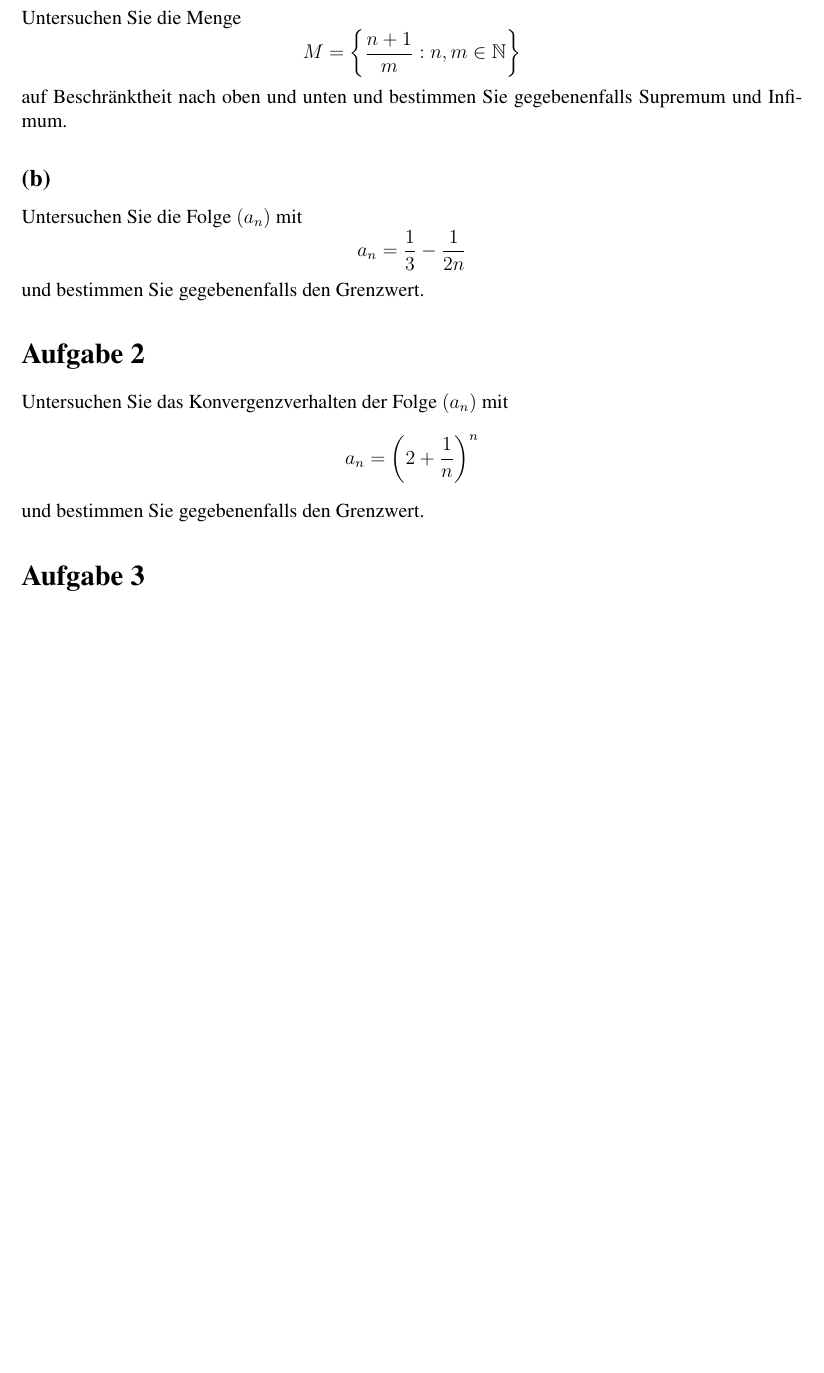
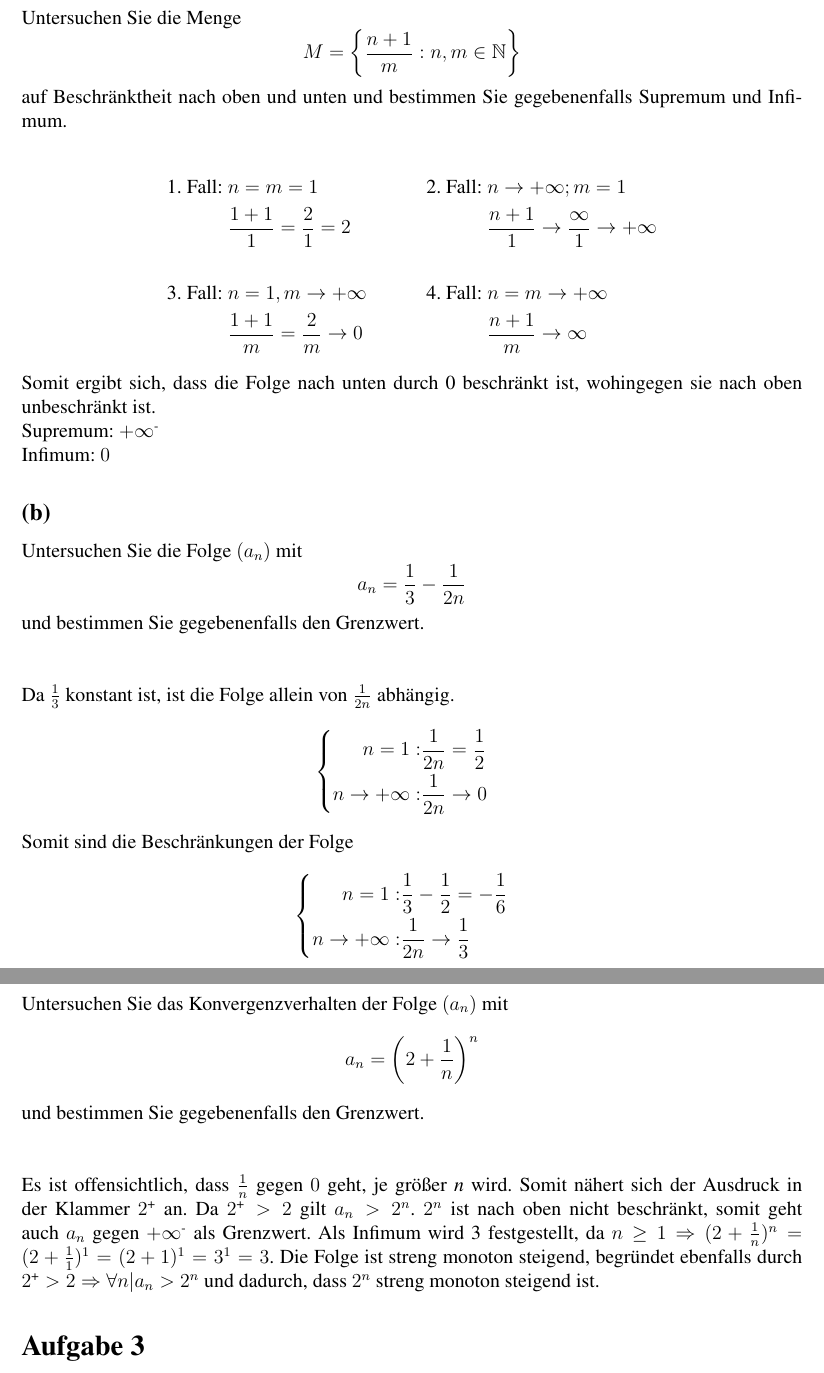
Before and after one commit to PhilippTeichert/Homework, a LaTeX document (ALA/Math W7/math_w7_v1.tex): part of page 2 of 3 before the commit and two parts of pages 2 and 3 of 3 after it, the two joined at a grey line, cut so that both start at the same text, the shorter picture padded with empty space. Compiled offline with pdfLaTeX.

Commit message:
math w7 task 2

```diff
--- a/ALA/Math W7/math_w7_v1.tex
+++ b/ALA/Math W7/math_w7_v1.tex
@@ -96,17 +96,68 @@ literate=%
 	\label{ssec:a1.a}
 	Untersuchen Sie die Menge
 	\[M=\left\lbrace\frac{n+1}{m}:n,m\in\mathbb{N}\right\rbrace\]
-	auf Beschränktheit nach oben und unten und bestimmen Sie gegebenenfalls Supremum und Infimum.
+	auf Beschränktheit nach oben und unten und bestimmen Sie gegebenenfalls Supremum und Infimum.\\
+	\\
+	\begin{equation*}
+		\begin{split}
+		\text{1. Fall: }&n=m=1\\
+			&\frac{1+1}{1}=\frac{2}{1}=2\\
+		\\
+		\text{3. Fall: }&n=1,m\rightarrow+\infty\\
+			&\frac{1+1}{m}=\frac{2}{m}\rightarrow 0\\
+		\end{split}
+		~~~~ ~~~~ ~~~~
+		\begin{split}
+		\text{2. Fall: }&n\rightarrow+\infty;m=1\\
+			&\frac{n+1}{1}\rightarrow\frac{\infty}{1}\rightarrow+\infty\\
+		\\
+		\text{4. Fall: }&n=m\rightarrow+\infty\\
+			&\frac{n+1}{m}\rightarrow\infty
+		\end{split}
+	\end{equation*}\\
+	Somit ergibt sich, dass die Folge nach unten durch 0 beschränkt ist, wohingegen sie nach oben unbeschränkt ist.\\
+	Supremum: $+\infty^\text{-}$\\
+	Infimum: $0$
 	\subsection*{(b)}
 	\label{ssec:a1.b}
 	Untersuchen Sie die Folge $(a_n)$ mit
 	\[a_n=\frac{1}{3}-\frac{1}{2n}\]
-	und bestimmen Sie gegebenenfalls den Grenzwert.
+	und bestimmen Sie gegebenenfalls den Grenzwert.\\
+	\\
+	\\
+	Da $\frac{1}{3}$ konstant ist, ist die Folge allein von $\frac{1}{2n}$ abhängig.
+	\[
+		\begin{cases}
+			\begin{split}
+				n=1: & \frac{1}{2n}=\frac{1}{2}\\
+				n\rightarrow+\infty: & \frac{1}{2n}\rightarrow 0
+			\end{split}
+		\end{cases}
+	\]
+	Somit sind die Beschränkungen der Folge
+	\[
+		\begin{cases}
+			\begin{split}
+				n=1: & \frac{1}{3}-\frac{1}{2}=-\frac{1}{6}\\
+				n\rightarrow+\infty: & \frac{1}{2n}\rightarrow\frac{1}{3}
+			\end{split}
+		\end{cases}
+	\]
+	und der Grenzwert ist dementsprechend $\frac{1}{3}$.
 	\section*{Aufgabe 2}
 	\label{sec:a2}
 	Untersuchen Sie das Konvergenzverhalten der Folge $(a_n)$ mit
 	\[a_n=\left(2+\frac{1}{n}\right)^n\]
-	und bestimmen Sie gegebenenfalls den Grenzwert.
+	und bestimmen Sie gegebenenfalls den Grenzwert.\\
+	\\
+	\\
+	Es ist offensichtlich, dass $\frac{1}{n}$ gegen $0$  geht, je größer \textit{n} wird.
+	Somit nähert sich der Ausdruck in der Klammer $2^\text{+}$ an.
+	Da $2^\text{+}>2$ gilt $a_n>2^n$.
+	$2^n$ ist nach oben nicht beschränkt, somit geht auch $a_n$ gegen $+\infty^\text{-}$ als Grenzwert.
+	Als Infimum wird 3 festgestellt, da $n\geq 1\Rightarrow (2+\frac{1}{n})^n=(2+\frac{1}{1})^1=(2+1)^1=3^1=3$.
+	Die Folge ist streng monoton steigend,
+	begründet ebenfalls durch $2^\text{+}>2 \Rightarrow \forall n| a_n>2^n$ und dadurch, dass $2^n$ streng monoton steigend ist.
 	\section*{Aufgabe 3}
 	\label{sec:a3}
 	Untersuchen Sie das Konvergenzverhalten der Folgen $(a_n)$ und $(b_n)$ mit
```
Also changed, not shown: ALA/Math W7/math_w7_v1.pdf.
